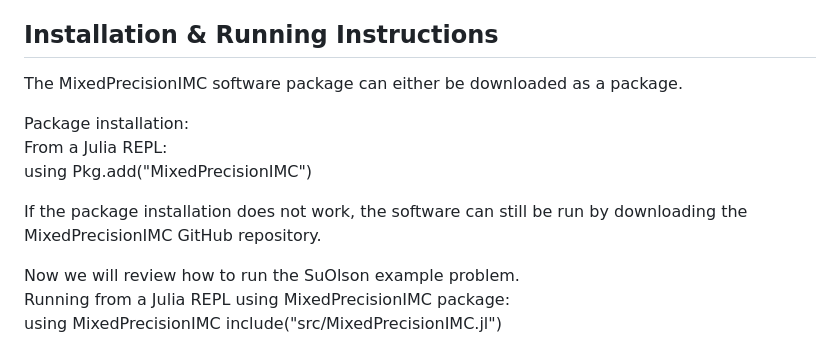
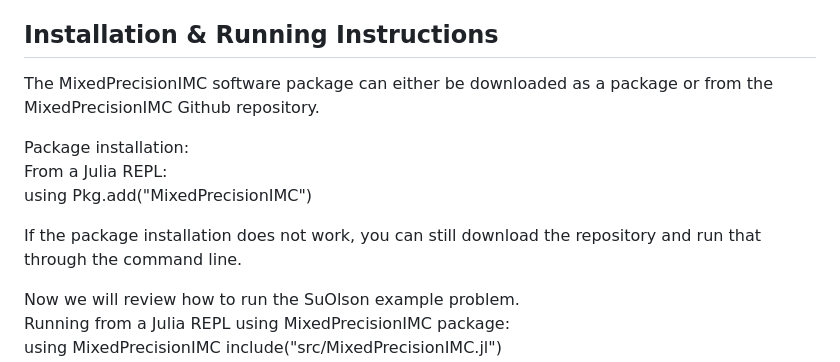
Before and after one commit to simonbutson/MixedPrecisionIMC.jl, a Markdown page: README.md, the part around the change. Rendered like a GitHub page.

```diff
--- a/README.md
+++ b/README.md
@@ -4,13 +4,13 @@ Julia software package to solve thermal radiatiative transfer problems using the
 
 ## Installation & Running Instructions
 
-The MixedPrecisionIMC software package can either be downloaded as a package.
+The MixedPrecisionIMC software package can either be downloaded as a package or from the MixedPrecisionIMC Github repository.
 
 Package installation: \
 From a Julia REPL: \
 using Pkg.add("MixedPrecisionIMC")
 
-If the package installation does not work, the software can still be run by downloading the MixedPrecisionIMC GitHub repository.
+If the package installation does not work, you can still download the repository and run that through the command line.
 
 Now we will review how to run the SuOlson example problem. \
 Running from a Julia REPL using MixedPrecisionIMC package: \
```
